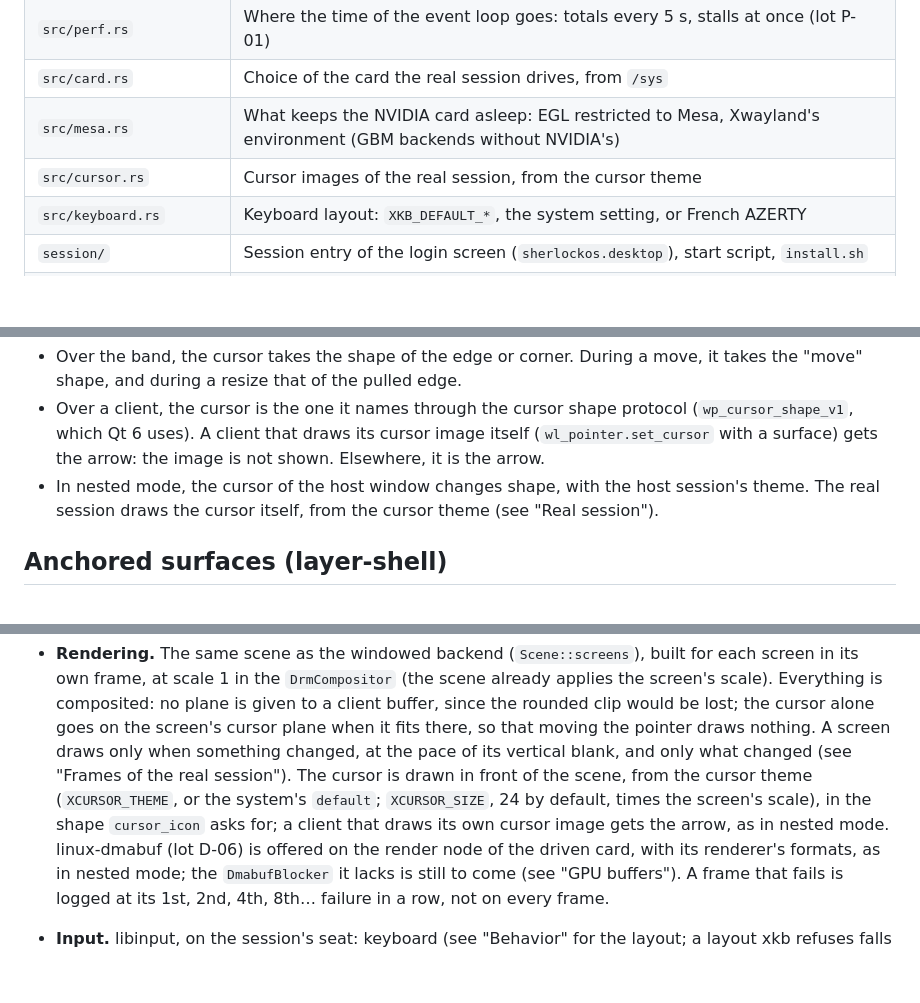
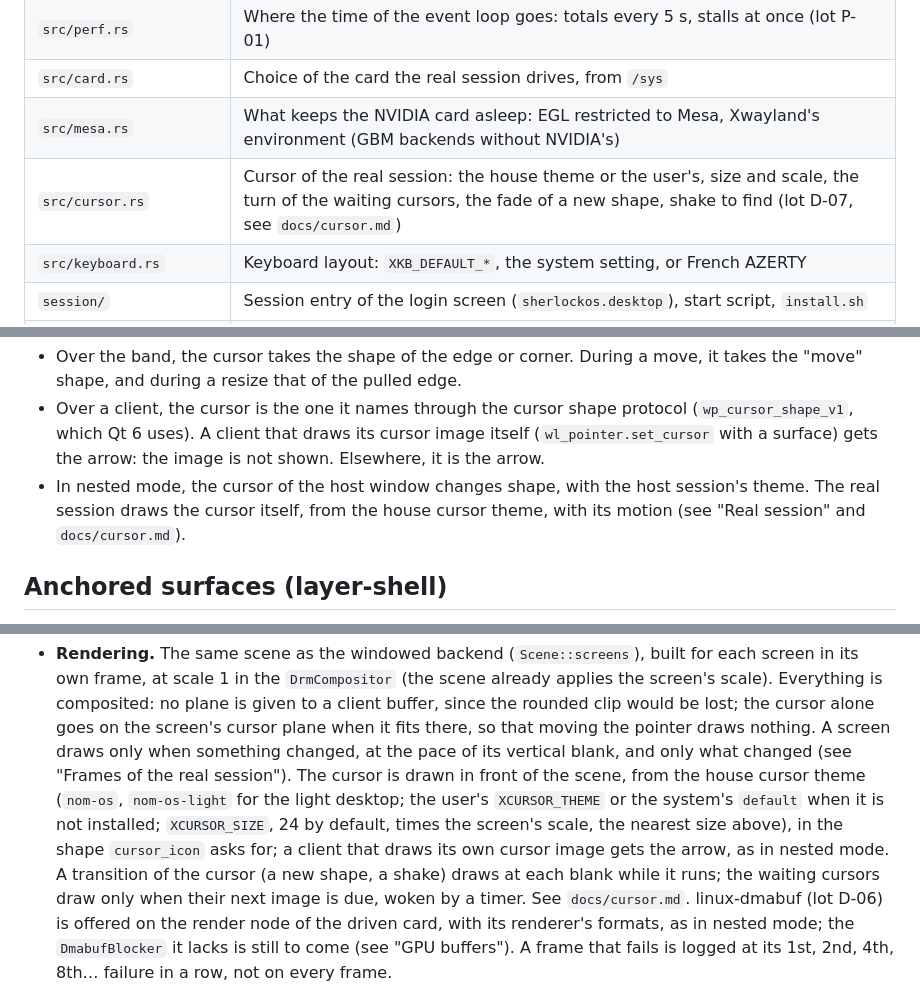
Before and after one commit to dodolereporter/sherlockOs, a Markdown page: docs/compositor.md, 3 parts joined by grey strips. Rendered like a GitHub page; blank space fills up the shorter version.

Commit message:
D-07: show the house cursors in the real session, with their motion

```diff
--- a/docs/compositor.md
+++ b/docs/compositor.md
@@ -27,7 +27,7 @@ Without it, the compositor still starts, and only Wayland applications show up.
 | `src/perf.rs` | Where the time of the event loop goes: totals every 5 s, stalls at once (lot P-01) |
 | `src/card.rs` | Choice of the card the real session drives, from `/sys` |
 | `src/mesa.rs` | What keeps the NVIDIA card asleep: EGL restricted to Mesa, Xwayland's environment (GBM backends without NVIDIA's) |
-| `src/cursor.rs` | Cursor images of the real session, from the cursor theme |
+| `src/cursor.rs` | Cursor of the real session: the house theme or the user's, size and scale, the turn of the waiting cursors, the fade of a new shape, shake to find (lot D-07, see `docs/cursor.md`) |
 | `src/keyboard.rs` | Keyboard layout: `XKB_DEFAULT_*`, the system setting, or French AZERTY |
 | `session/` | Session entry of the login screen (`sherlockos.desktop`), start script, `install.sh` |
 | `src/lib.rs` | `State`: Wayland display, protocols, seat, `Space` of the windows. Socket, screen, focus |
@@ -138,7 +138,8 @@ Cursors:
   (`wl_pointer.set_cursor` with a surface) gets the arrow: the image is not shown. Elsewhere,
   it is the arrow.
 - In nested mode, the cursor of the host window changes shape, with the host session's theme.
-  The real session draws the cursor itself, from the cursor theme (see "Real session").
+  The real session draws the cursor itself, from the house cursor theme, with its motion (see
+  "Real session" and `docs/cursor.md`).
 
 ## Anchored surfaces (layer-shell)
 
@@ -1250,9 +1251,13 @@ How it works (`src/udev.rs`):
   there, so that moving the pointer draws nothing. A screen draws only when something changed,
   at the pace of its vertical blank, and only what changed (see "Frames of the real session").
   The cursor is drawn in
-  front of the scene, from the cursor theme (`XCURSOR_THEME`, or the system's `default`;
-  `XCURSOR_SIZE`, 24 by default, times the screen's scale), in the shape `cursor_icon` asks for;
-  a client that draws its own cursor image gets the arrow, as in nested mode. linux-dmabuf
+  front of the scene, from the house cursor theme (`nom-os`, `nom-os-light` for the light
+  desktop; the user's `XCURSOR_THEME` or the system's `default` when it is not installed;
+  `XCURSOR_SIZE`, 24 by default, times the screen's scale, the nearest size above), in the
+  shape `cursor_icon` asks for; a client that draws its own cursor image gets the arrow, as in
+  nested mode. A transition of the cursor (a new shape, a shake) draws at each blank while it
+  runs; the waiting cursors draw only when their next image is due, woken by a timer. See
+  `docs/cursor.md`. linux-dmabuf
   (lot D-06) is offered on the render node of the driven card, with its renderer's formats, as
   in nested mode; the `DmabufBlocker` it lacks is still to come (see "GPU buffers"). A frame that
   fails is logged at its 1st, 2nd, 4th, 8th… failure in a row, not on every frame.
```
Also changed, not shown: docs/cursor.md (added, +144 -0 lines), docs/cursor/board.png (added), 9 other files.
